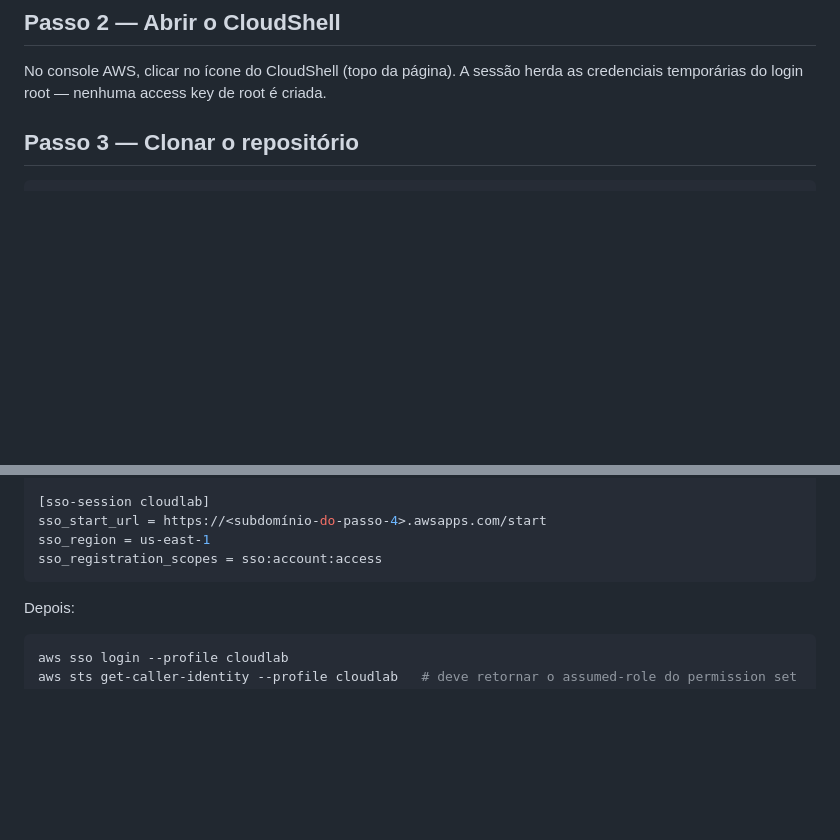
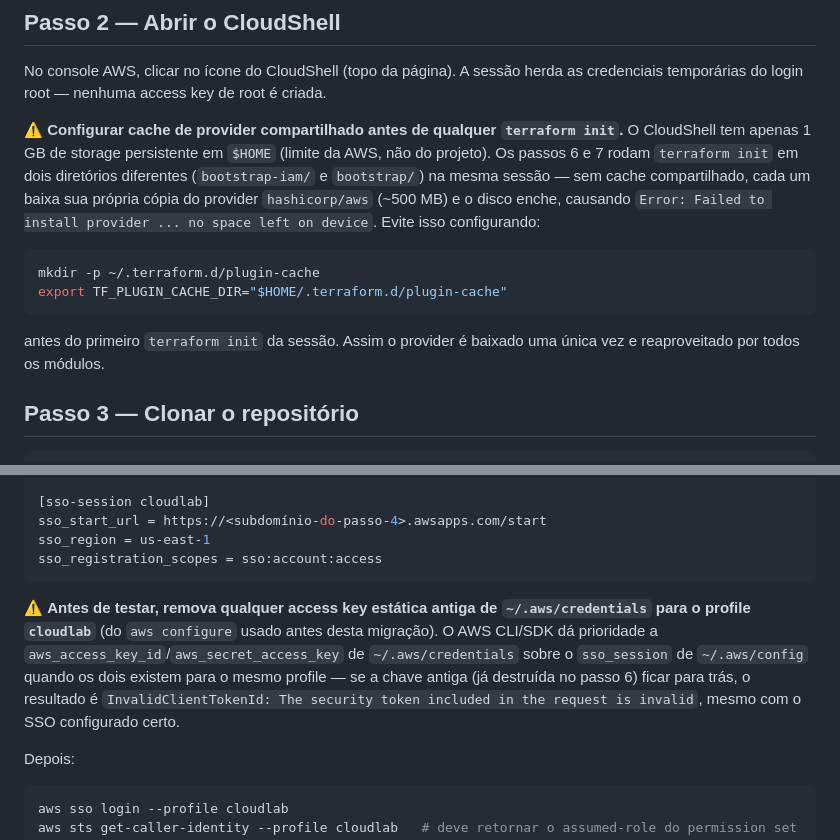
Before and after one commit to alisson92/minitube, a Markdown page: docs/runbooks/aws-account-bootstrap.md, 2 parts joined by grey strips. GitHub-like rendering; blank space fills up the shorter version.

````diff
--- a/docs/runbooks/aws-account-bootstrap.md
+++ b/docs/runbooks/aws-account-bootstrap.md
@@ -12,6 +12,15 @@
 ## Passo 2 — Abrir o CloudShell
 
 No console AWS, clicar no ícone do CloudShell (topo da página). A sessão herda as credenciais temporárias do login root — nenhuma access key de root é criada.
+
+⚠️ **Configurar cache de provider compartilhado antes de qualquer `terraform init`.** O CloudShell tem apenas 1 GB de storage persistente em `$HOME` (limite da AWS, não do projeto). Os passos 6 e 7 rodam `terraform init` em dois diretórios diferentes (`bootstrap-iam/` e `bootstrap/`) na mesma sessão — sem cache compartilhado, cada um baixa sua própria cópia do provider `hashicorp/aws` (~500 MB) e o disco enche, causando `Error: Failed to install provider ... no space left on device`. Evite isso configurando:
+
+```bash
+mkdir -p ~/.terraform.d/plugin-cache
+export TF_PLUGIN_CACHE_DIR="$HOME/.terraform.d/plugin-cache"
+```
+
+antes do primeiro `terraform init` da sessão. Assim o provider é baixado uma única vez e reaproveitado por todos os módulos.
 
 ## Passo 3 — Clonar o repositório
 
@@ -80,6 +89,8 @@ sso_region = us-east-1
 sso_registration_scopes = sso:account:access
 ```
 
+⚠️ **Antes de testar, remova qualquer access key estática antiga de `~/.aws/credentials` para o profile `cloudlab`** (do `aws configure` usado antes desta migração). O AWS CLI/SDK dá prioridade a `aws_access_key_id`/`aws_secret_access_key` de `~/.aws/credentials` sobre o `sso_session` de `~/.aws/config` quando os dois existem para o mesmo profile — se a chave antiga (já destruída no passo 6) ficar para trás, o resultado é `InvalidClientTokenId: The security token included in the request is invalid`, mesmo com o SSO configurado certo.
+
 Depois:
 
 ```bash
````
Also changed, not shown: CLAUDE.md (+6 -6 lines).
